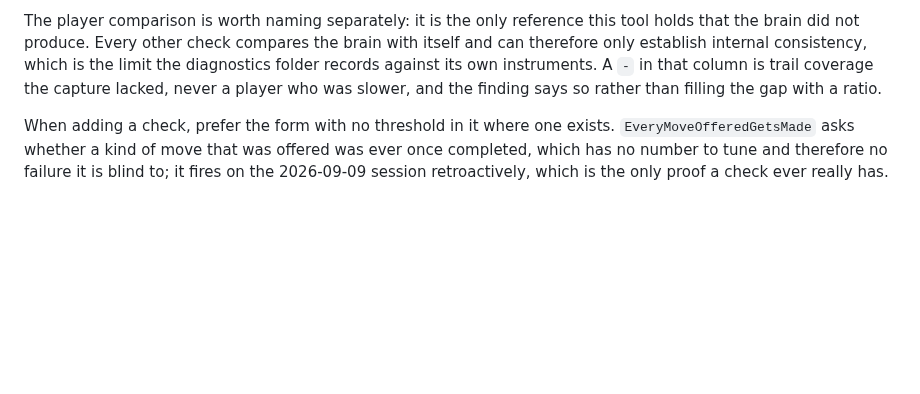
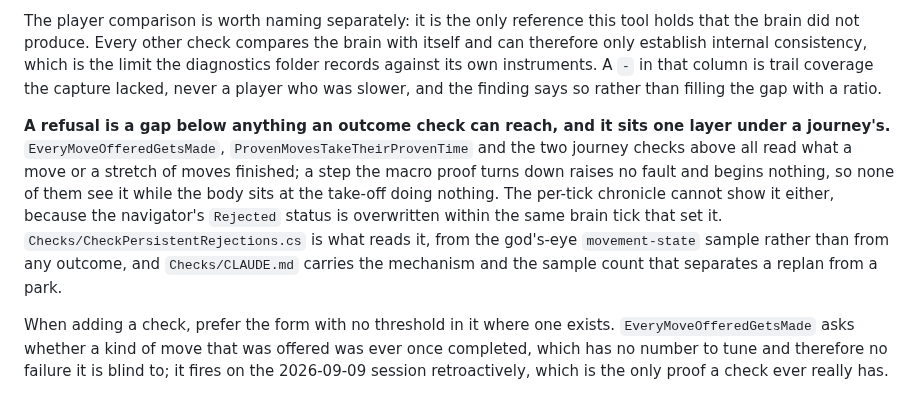
Before and after one commit to Capataina/AICompanion, a Markdown page: Tools/SessionReport/CLAUDE.md, the part around the change. GitHub-like rendering; blank space fills up the shorter version.

Commit message:
Two tool folder files follow the movement merge: the report reader names its persistent-rejection check, and the engine movement file records that a starved static is restored to what it read, never to a literal
The movement lane (30b1454..42d77a8, merged at 9dfff2d) updated the folder files of the code it changed most and left two neighbours behind. Tools/SessionReport/CLAUDE.md now names CheckPersistentRejections as the gap the outcome- and journey-based checks cannot see and hands the mechanism to Checks/CLAUDE.md rather than restating it. Tools/EngineReplay/Movement/CLAUDE.md now says the spent-preparation case in VerifyMovementFailures starves PlanLocalMovement.PrepareWorkTicks by work rather than by the clock and restores the value it found, and carries the general rule as a trap: a fixture that restores a literal writes the current default twice, and the day the default moves every fixture ordered after it in the same process runs under the stale one, which is how a suite carrying one unattributed flake gains a second. A heading typo is fixed in the same file. A stray commit trailer that had been pasted into the file body is gone.

Left as it was, on purpose: the reader file's dated line that a 2026-09-08 capture ran nine of fourteen checks is a historical measurement, not a claim about today's count. Escalated and not done here: the engine movement file has no file map for its ten files, which is a documentation job of its own rather than a consequence of this merge.

A droid swept the two files; its claims were read against the diff before committing.

Co-Authored-By: Claude Fable 5.1 <noreply@anthropic.com>

```diff
--- a/Tools/SessionReport/CLAUDE.md
+++ b/Tools/SessionReport/CLAUDE.md
@@ -172,6 +172,8 @@ Neither exclusion has fired on a real session, because no playtest has yet taken
 
 The player comparison is worth naming separately: it is the only reference this tool holds that the brain did not produce. Every other check compares the brain with itself and can therefore only establish internal consistency, which is the limit the diagnostics folder records against its own instruments. A `-` in that column is trail coverage the capture lacked, never a player who was slower, and the finding says so rather than filling the gap with a ratio.
 
+**A refusal is a gap below anything an outcome check can reach, and it sits one layer under a journey's.** `EveryMoveOfferedGetsMade`, `ProvenMovesTakeTheirProvenTime` and the two journey checks above all read what a move or a stretch of moves finished; a step the macro proof turns down raises no fault and begins nothing, so none of them see it while the body sits at the take-off doing nothing. The per-tick chronicle cannot show it either, because the navigator's `Rejected` status is overwritten within the same brain tick that set it. `Checks/CheckPersistentRejections.cs` is what reads it, from the god's-eye `movement-state` sample rather than from any outcome, and `Checks/CLAUDE.md` carries the mechanism and the sample count that separates a replan from a park.
+
 When adding a check, prefer the form with no threshold in it where one exists. `EveryMoveOfferedGetsMade` asks whether a kind of move that was offered was ever once completed, which has no number to tune and therefore no failure it is blind to; it fires on the 2026-09-09 session retroactively, which is the only proof a check ever really has.
 
 A file per family of question, a class per check, and the class name is the question: `TheBodyMovesWhenDriven`, `HuntingStaysOnHisScreen`. Add it to the array in `Program.cs`, declare every column it reads in `Needs` (including the ones it only reads for the finding's detail, or an old file crashes it instead of skipping it), implement `ICheckCoverage` when it also needs something `Needs` cannot name — registration-derived columns or the occurrence sibling — and put the threshold in a named constant with the reason it is that number in its own comment. State the threshold inside the finding's text as well, because a finding that cannot be argued with is one that gets believed when it is wrong.
```
Also changed, not shown: 1 other file.
